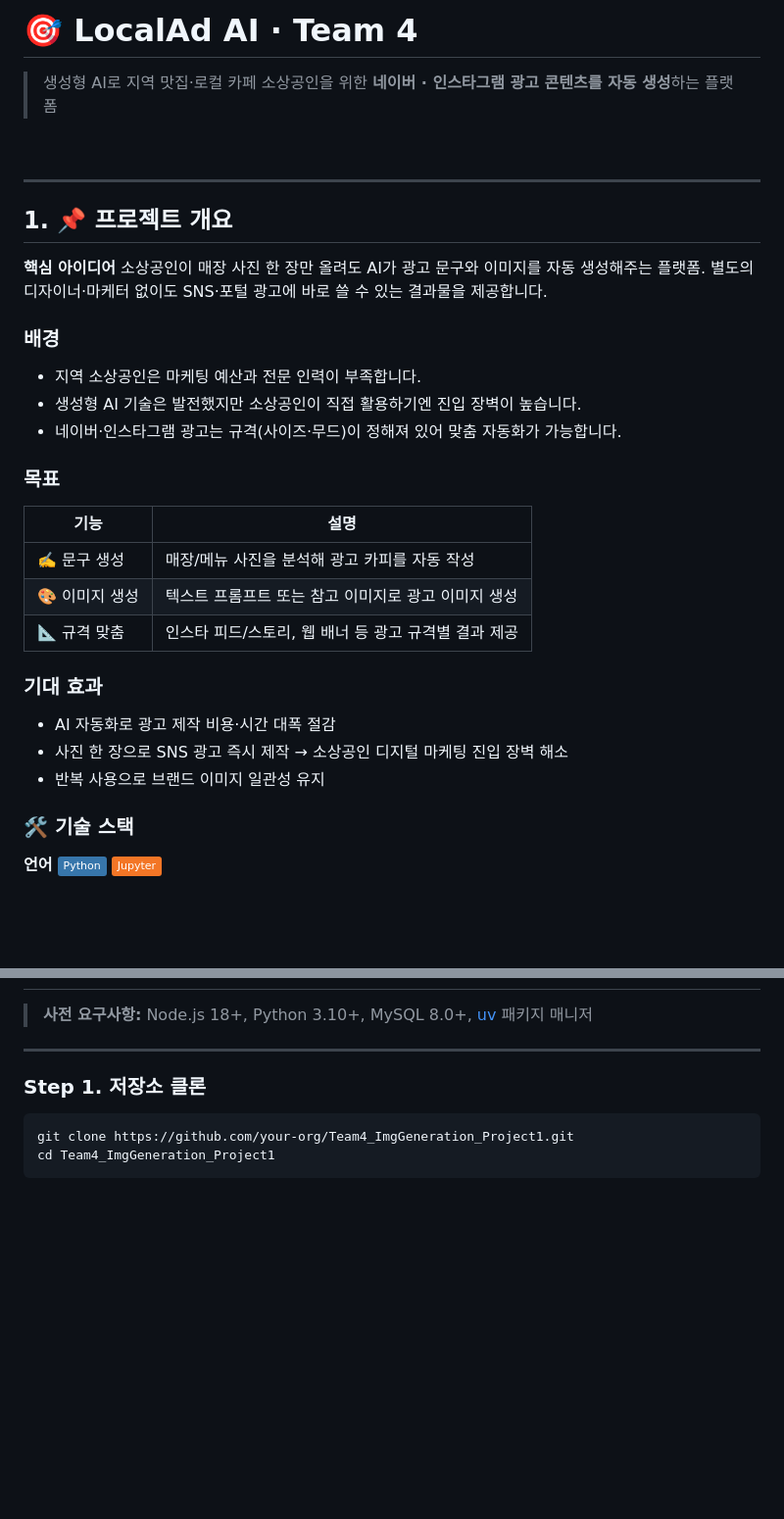
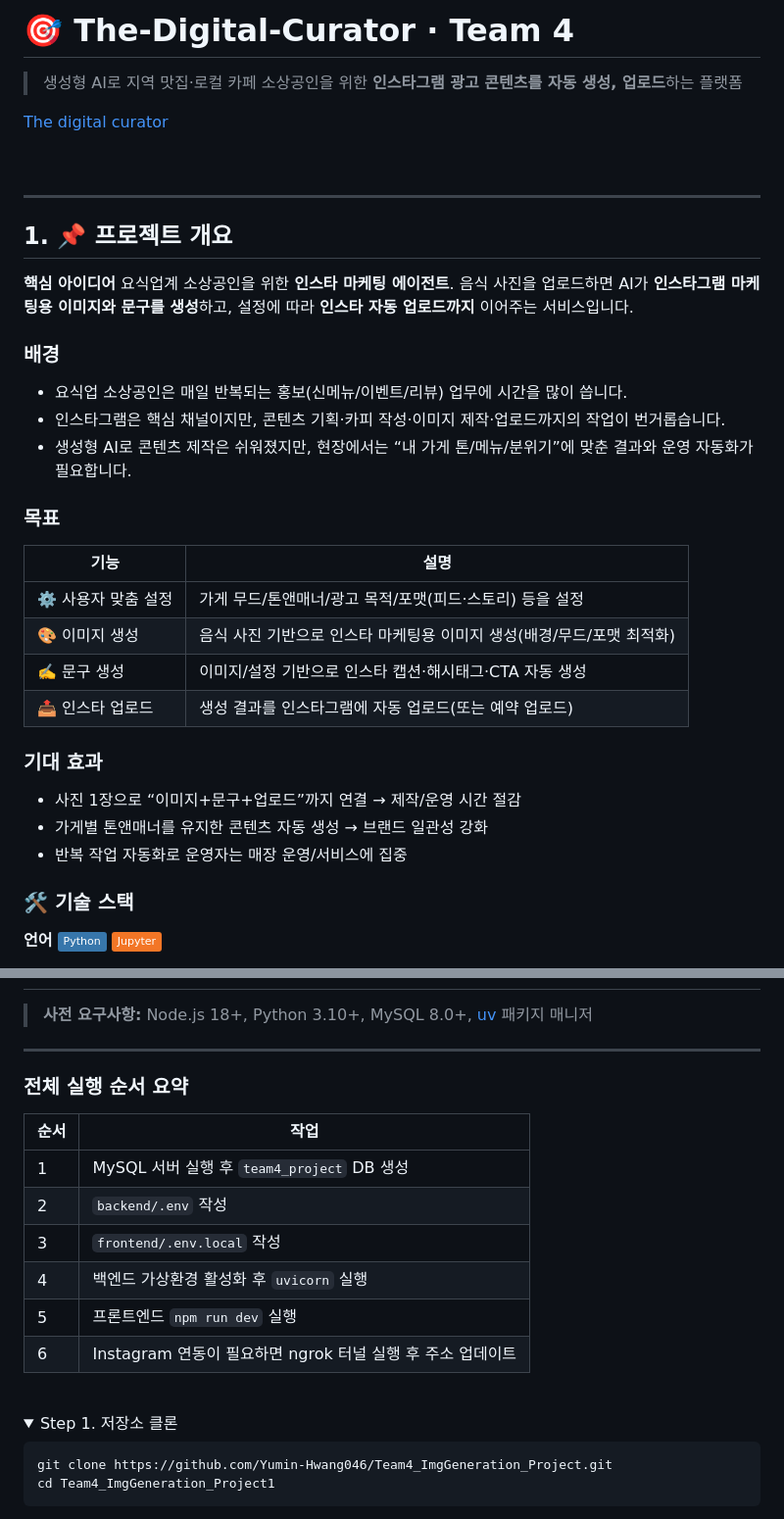
Before and after one commit to Yumin-Hwang046/Team4_ImgGeneration_Project, a Markdown page: README.md, 2 parts joined by grey strips. Shown at 98% size. Rendered like a GitHub page; folded sections open; badges without logos; blank space fills up the shorter version.

````diff
--- a/README.md
+++ b/README.md
@@ -1,6 +1,8 @@
-# 🎯 LocalAd AI · Team 4
+# 🎯 The-Digital-Curator · Team 4
 
-> 생성형 AI로 지역 맛집·로컬 카페 소상공인을 위한 **네이버 · 인스타그램 광고 콘텐츠를 자동 생성**하는 플랫폼
+> 생성형 AI로 지역 맛집·로컬 카페 소상공인을 위한 **인스타그램 광고 콘텐츠를 자동 생성, 업로드**하는 플랫폼
+
+[The digital curator](team4-img-generation-projec-git-2bcd28-yumin-hwang046s-projects.vercel.app)
 
 <br>
 
@@ -9,25 +11,26 @@
 ## 1. 📌 프로젝트 개요
 
 **핵심 아이디어**
-소상공인이 매장 사진 한 장만 올려도 AI가 광고 문구와 이미지를 자동 생성해주는 플랫폼.
-별도의 디자이너·마케터 없이도 SNS·포털 광고에 바로 쓸 수 있는 결과물을 제공합니다.
+요식업계 소상공인을 위한 **인스타 마케팅 에이전트**.
+음식 사진을 업로드하면 AI가 **인스타그램 마케팅용 이미지와 문구를 생성**하고, 설정에 따라 **인스타 자동 업로드까지** 이어주는 서비스입니다.
 
 ### 배경
-- 지역 소상공인은 마케팅 예산과 전문 인력이 부족합니다.
-- 생성형 AI 기술은 발전했지만 소상공인이 직접 활용하기엔 진입 장벽이 높습니다.
-- 네이버·인스타그램 광고는 규격(사이즈·무드)이 정해져 있어 맞춤 자동화가 가능합니다.
+- 요식업 소상공인은 매일 반복되는 홍보(신메뉴/이벤트/리뷰) 업무에 시간을 많이 씁니다.
+- 인스타그램은 핵심 채널이지만, 콘텐츠 기획·카피 작성·이미지 제작·업로드까지의 작업이 번거롭습니다.
+- 생성형 AI로 콘텐츠 제작은 쉬워졌지만, 현장에서는 “내 가게 톤/메뉴/분위기”에 맞춘 결과와 운영 자동화가 필요합니다.
 
 ### 목표
 | 기능 | 설명 |
 |------|------|
-| ✍️ 문구 생성 | 매장/메뉴 사진을 분석해 광고 카피를 자동 작성 |
-| 🎨 이미지 생성 | 텍스트 프롬프트 또는 참고 이미지로 광고 이미지 생성 |
-| 📐 규격 맞춤 | 인스타 피드/스토리, 웹 배너 등 광고 규격별 결과 제공 |
+| ⚙️ 사용자 맞춤 설정 | 가게 무드/톤앤매너/광고 목적/포맷(피드·스토리) 등을 설정 |
+| 🎨 이미지 생성 | 음식 사진 기반으로 인스타 마케팅용 이미지 생성(배경/무드/포맷 최적화) |
+| ✍️ 문구 생성 | 이미지/설정 기반으로 인스타 캡션·해시태그·CTA 자동 생성 |
+| 📤 인스타 업로드 | 생성 결과를 인스타그램에 자동 업로드(또는 예약 업로드) |
 
 ### 기대 효과
-- AI 자동화로 광고 제작 비용·시간 대폭 절감
-- 사진 한 장으로 SNS 광고 즉시 제작 → 소상공인 디지털 마케팅 진입 장벽 해소
-- 반복 사용으로 브랜드 이미지 일관성 유지
+- 사진 1장으로 “이미지+문구+업로드”까지 연결 → 제작/운영 시간 절감
+- 가게별 톤앤매너를 유지한 콘텐츠 자동 생성 → 브랜드 일관성 강화
+- 반복 작업 자동화로 운영자는 매장 운영/서비스에 집중
 
 ### 🛠️ 기술 스택
 
@@ -60,10 +72,24 @@
 
 ---
 
-### Step 1. 저장소 클론
+### 전체 실행 순서 요약
+
+| 순서 | 작업 |
+|------|------|
+| 1 | MySQL 서버 실행 후 `team4_project` DB 생성 |
+| 2 | `backend/.env` 작성 |
+| 3 | `frontend/.env.local` 작성 |
+| 4 | 백엔드 가상환경 활성화 후 `uvicorn` 실행 |
+| 5 | 프론트엔드 `npm run dev` 실행 |
+| 6 | Instagram 연동이 필요하면 ngrok 터널 실행 후 주소 업데이트 |
+
+<br>
+
+<details>
+<summary>Step 1. 저장소 클론</summary>
 
 ```bash
-git clone https://github.com/your-org/Team4_ImgGeneration_Project1.git
+git clone https://github.com/Yumin-Hwang046/Team4_ImgGeneration_Project.git
 cd Team4_ImgGeneration_Project1
 ```
 
````
Also changed, not shown: other parts of README.md (+83 -66 lines).
